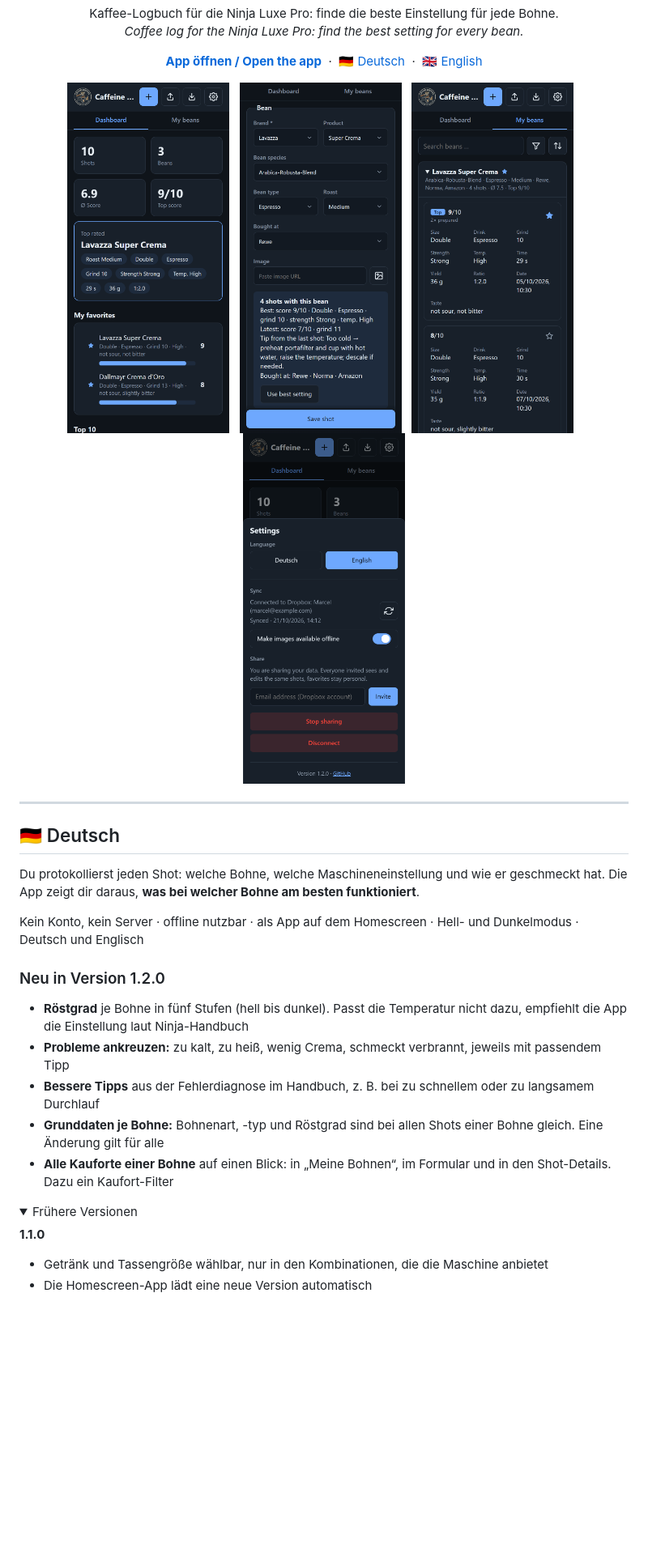
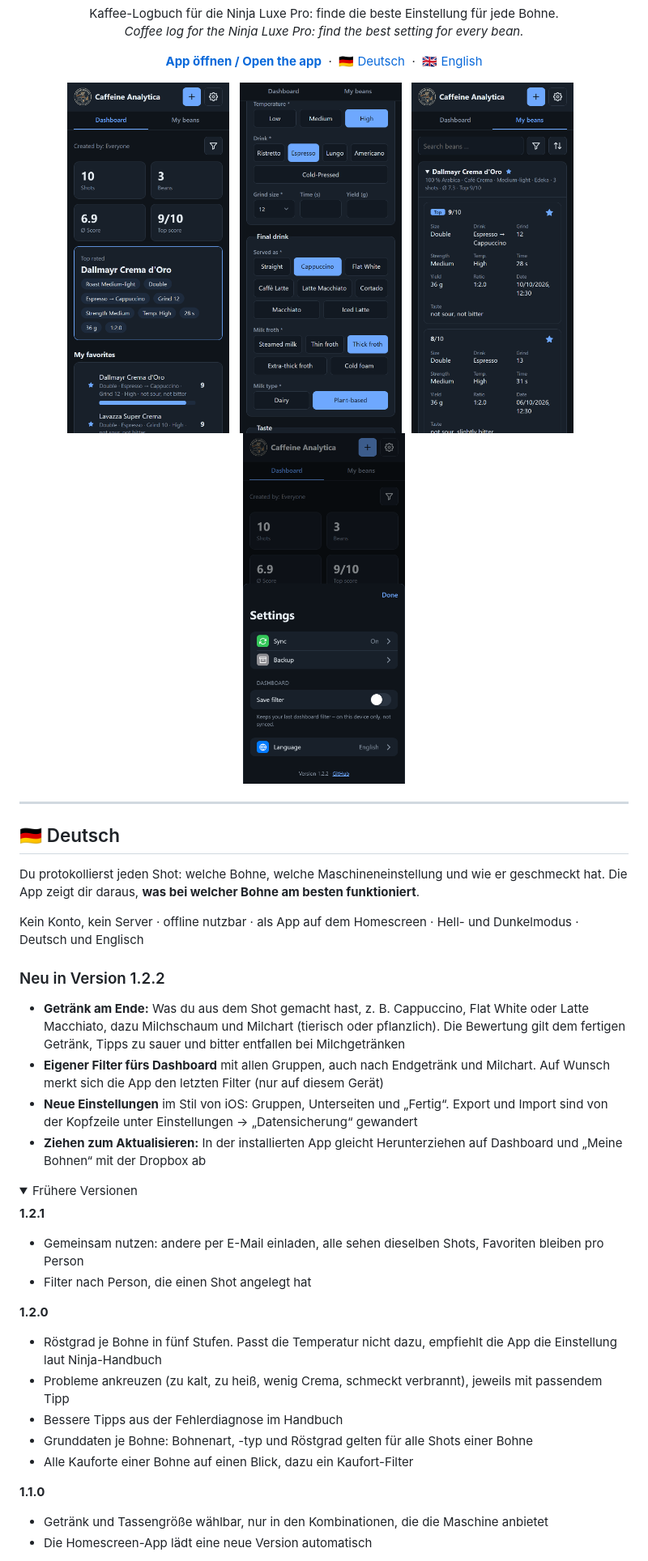
Before and after one commit to KampfBallerina/Ninja-Cafe-Luxe-Pro-Settings-app, a Markdown page: README.md, the part around one of its changes. Shown at 81% size. Drawn GitHub-style; pictures changed too: screenshots/beans.png, screenshots/dashboard.png, screenshots/new-shot.png; folded sections open; blank space fills up the shorter version.

```diff
--- a/README.md
+++ b/README.md
@@ -33,16 +33,26 @@ Du protokollierst jeden Shot: welche Bohne, welche Maschineneinstellung und wie
 
 Kein Konto, kein Server · offline nutzbar · als App auf dem Homescreen · Hell- und Dunkelmodus · Deutsch und Englisch
 
-### Neu in Version 1.2.0
+### Neu in Version 1.2.2
 
-- **Röstgrad** je Bohne in fünf Stufen (hell bis dunkel). Passt die Temperatur nicht dazu, empfiehlt die App die Einstellung laut Ninja-Handbuch
-- **Probleme ankreuzen:** zu kalt, zu heiß, wenig Crema, schmeckt verbrannt, jeweils mit passendem Tipp
-- **Bessere Tipps** aus der Fehlerdiagnose im Handbuch, z. B. bei zu schnellem oder zu langsamem Durchlauf
-- **Grunddaten je Bohne:** Bohnenart, -typ und Röstgrad sind bei allen Shots einer Bohne gleich. Eine Änderung gilt für alle
-- **Alle Kauforte einer Bohne** auf einen Blick: in „Meine Bohnen“, im Formular und in den Shot-Details. Dazu ein Kaufort-Filter
+- **Getränk am Ende:** Was du aus dem Shot gemacht hast, z. B. Cappuccino, Flat White oder Latte Macchiato, dazu Milchschaum und Milchart (tierisch oder pflanzlich). Die Bewertung gilt dem fertigen Getränk, Tipps zu sauer und bitter entfallen bei Milchgetränken
+- **Eigener Filter fürs Dashboard** mit allen Gruppen, auch nach Endgetränk und Milchart. Auf Wunsch merkt sich die App den letzten Filter (nur auf diesem Gerät)
+- **Neue Einstellungen** im Stil von iOS: Gruppen, Unterseiten und „Fertig“. Export und Import sind von der Kopfzeile unter Einstellungen → „Datensicherung“ gewandert
+- **Ziehen zum Aktualisieren:** In der installierten App gleicht Herunterziehen auf Dashboard und „Meine Bohnen“ mit der Dropbox ab
 
 <details>
 <summary>Frühere Versionen</summary>
+
+**1.2.1**
+- Gemeinsam nutzen: andere per E-Mail einladen, alle sehen dieselben Shots, Favoriten bleiben pro Person
+- Filter nach Person, die einen Shot angelegt hat
+
+**1.2.0**
+- Röstgrad je Bohne in fünf Stufen. Passt die Temperatur nicht dazu, empfiehlt die App die Einstellung laut Ninja-Handbuch
+- Probleme ankreuzen (zu kalt, zu heiß, wenig Crema, schmeckt verbrannt), jeweils mit passendem Tipp
+- Bessere Tipps aus der Fehlerdiagnose im Handbuch
+- Grunddaten je Bohne: Bohnenart, -typ und Röstgrad gelten für alle Shots einer Bohne
+- Alle Kauforte einer Bohne auf einen Blick, dazu ein Kaufort-Filter
 
 **1.1.0**
 - Getränk und Tassengröße wählbar, nur in den Kombinationen, die die Maschine anbietet
```
Also changed, not shown: other parts of README.md (+32 -22 lines), 2 other files.
